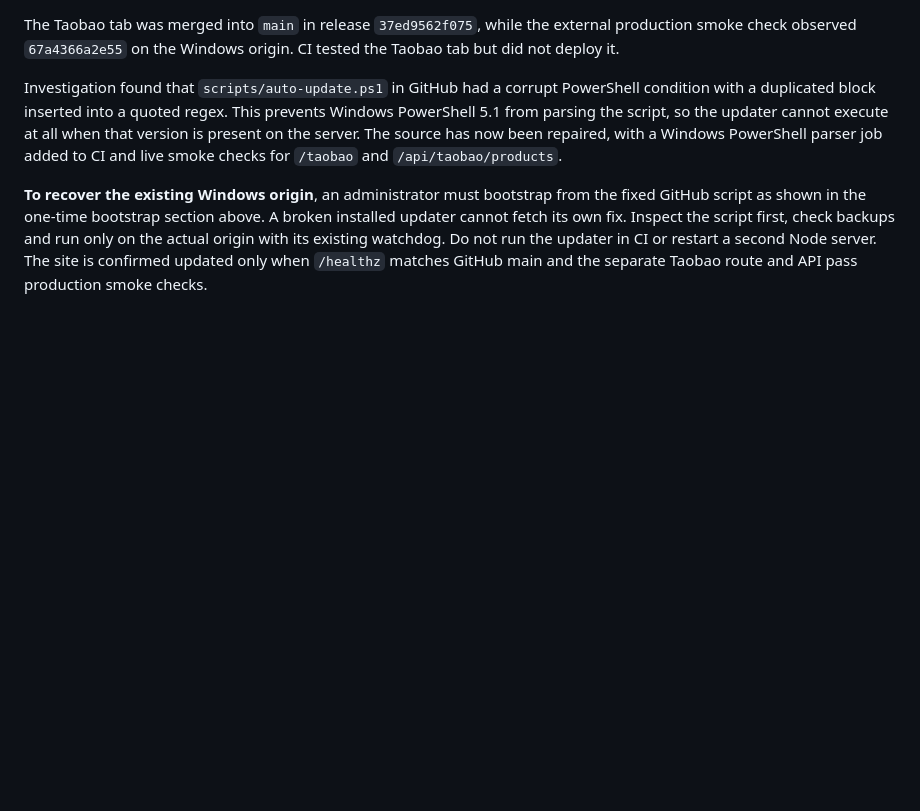
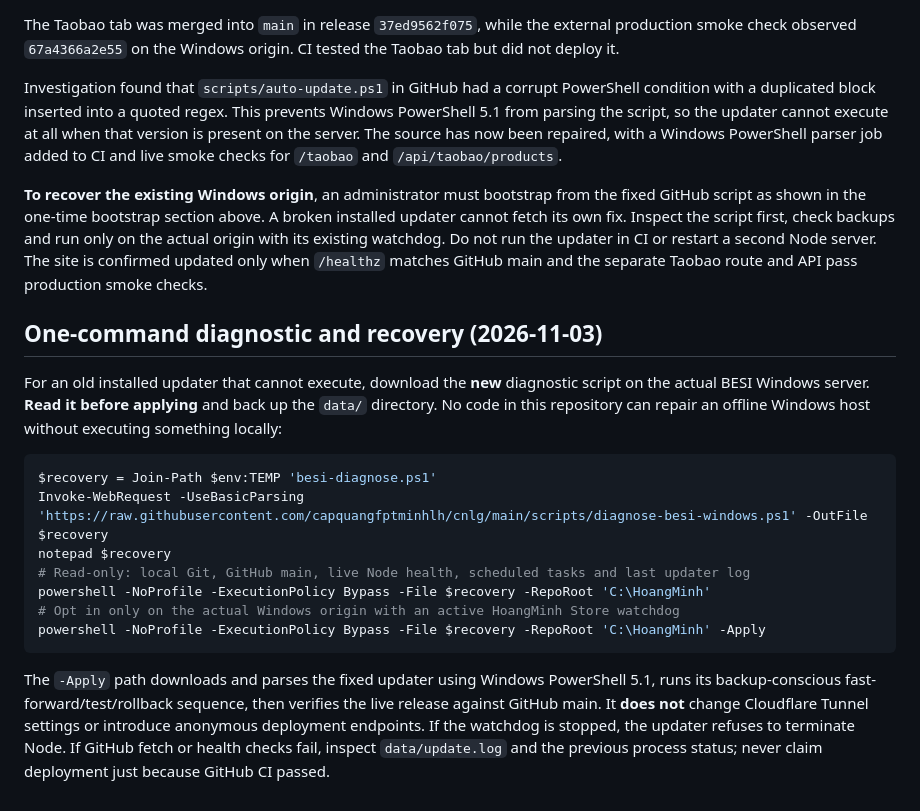
Before and after one commit to capquangfptminhlh/cnlg, a Markdown page: docs/BESI-WINDOWS-DEPLOYMENT.md, the part around the change. Drawn GitHub-style; blank space fills up the shorter version.

Commit message:
docs(deploy): one-command Windows BESI updater diagnostics and explicit recovery flow

````diff
--- a/docs/BESI-WINDOWS-DEPLOYMENT.md
+++ b/docs/BESI-WINDOWS-DEPLOYMENT.md
@@ -89,3 +89,29 @@ check backups and run only on the actual origin with its existing watchdog.
 Do not run the updater in CI or restart a second Node server. The site is
 confirmed updated only when `/healthz` matches GitHub main and the separate
 Taobao route and API pass production smoke checks.
+
+
+## One-command diagnostic and recovery (2026-11-03)
+
+For an old installed updater that cannot execute, download the **new**
+diagnostic script on the actual BESI Windows server. **Read it before applying**
+and back up the `data/` directory. No code in this repository can repair an
+offline Windows host without executing something locally:
+
+```powershell
+$recovery = Join-Path $env:TEMP 'besi-diagnose.ps1'
+Invoke-WebRequest -UseBasicParsing 'https://raw.githubusercontent.com/capquangfptminhlh/cnlg/main/scripts/diagnose-besi-windows.ps1' -OutFile $recovery
+notepad $recovery
+# Read-only: local Git, GitHub main, live Node health, scheduled tasks and last updater log
+powershell -NoProfile -ExecutionPolicy Bypass -File $recovery -RepoRoot 'C:\HoangMinh'
+# Opt in only on the actual Windows origin with an active HoangMinh Store watchdog
+powershell -NoProfile -ExecutionPolicy Bypass -File $recovery -RepoRoot 'C:\HoangMinh' -Apply
+```
+
+The `-Apply` path downloads and parses the fixed updater using Windows
+PowerShell 5.1, runs its backup-conscious fast-forward/test/rollback sequence,
+then verifies the live release against GitHub main. It **does not** change
+Cloudflare Tunnel settings or introduce anonymous deployment endpoints.
+If the watchdog is stopped, the updater refuses to terminate Node. If
+GitHub fetch or health checks fail, inspect `data/update.log` and the
+previous process status; never claim deployment just because GitHub CI passed.
````
